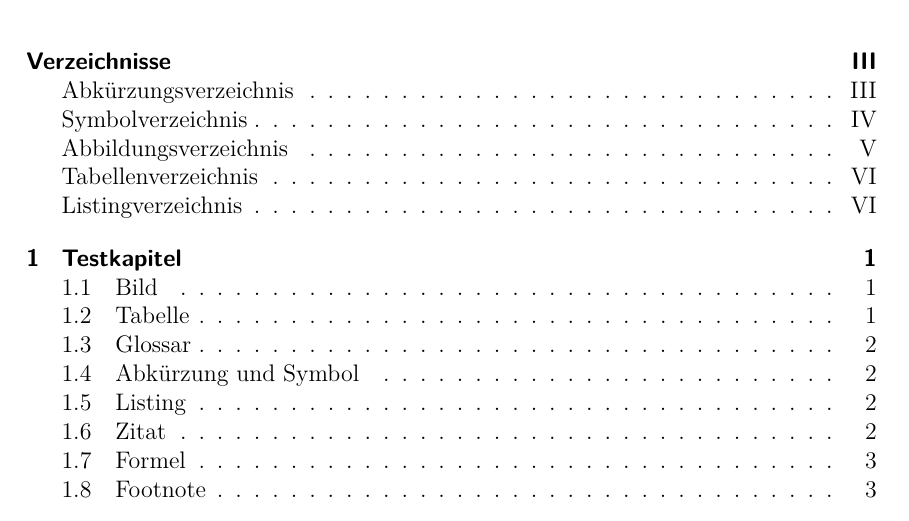
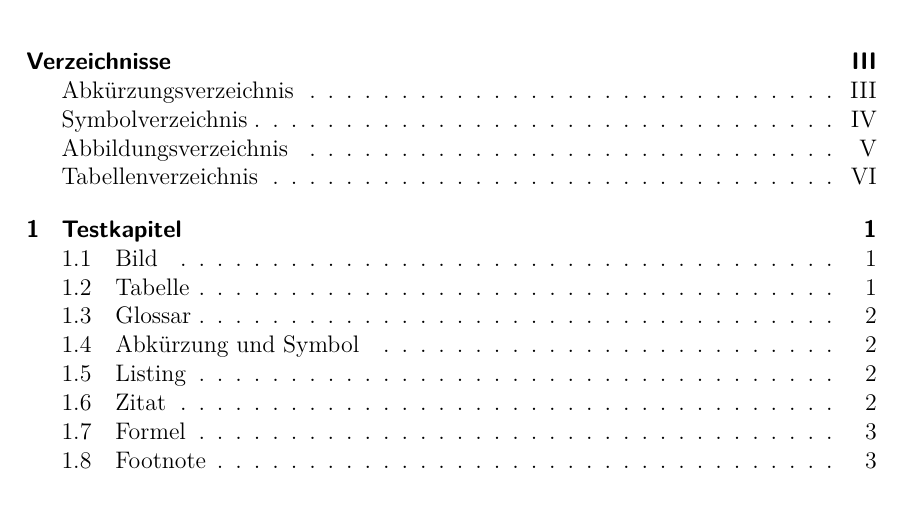
Before and after one commit to Fabian-K/Bachelorarbeit, a LaTeX document (se-pa2-vorlage.tex, which reads sty/se-jb-wa-kommandos.sty, wa-konfiguration.tex): part of page 3 of 15, cut so that both start at the same text. Compiled offline with pdfLaTeX; an older LaTeX class or package is replaced by its successor.

Commit message:
autocommit

```diff
--- a/sty/se-jb-wa-kommandos.sty
+++ b/sty/se-jb-wa-kommandos.sty
@@ -678,9 +678,6 @@ zug\"anglich gemacht werden.
 
 %
 \newcommand{\sePrintProgrammverzeichnis}{%
-\ifthenelse{\equal{\seVerzeichnisseToc}{ja}}{%
-\ifthenelse{\equal{\seVerzeichnisebene}{section}}{\addcontentsline{toc}{section}{\seProgrammeVerzeichnisname}}{}%
-}{}%
 \ifthenelse{\equal{\sePrgNewpage}{ja}}{\newpage}{}%
 \ifthenelse{\equal{\sePrgAbstandVerzeichnis}{}}{}{\vspace{\sePrgAbstandVerzeichnis}}%
 \begingroup
--- a/wa-konfiguration.tex
+++ b/wa-konfiguration.tex
@@ -91,7 +91,7 @@ newpage=ja,
 %
 \seKonfigurationPrg[
 %verzeichnisname=Listing-Verzeichnis,
-labeltextLinks=dsa,
+labeltextLinks=,
 %labeltextRechts=:,
 labelbreite=1cm,
 %labeleinzug=2cm,
```
Also changed, not shown: se-pa2-vorlage.pdf.
